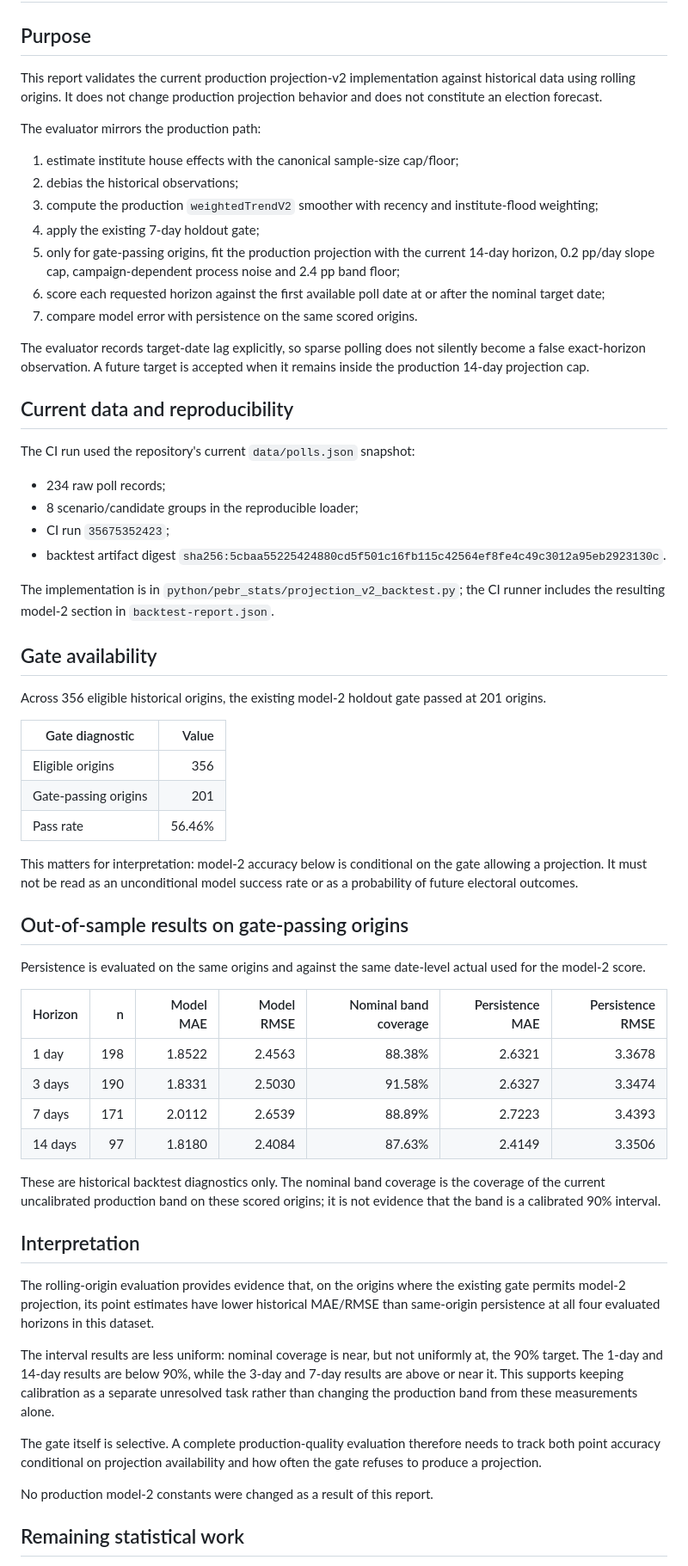
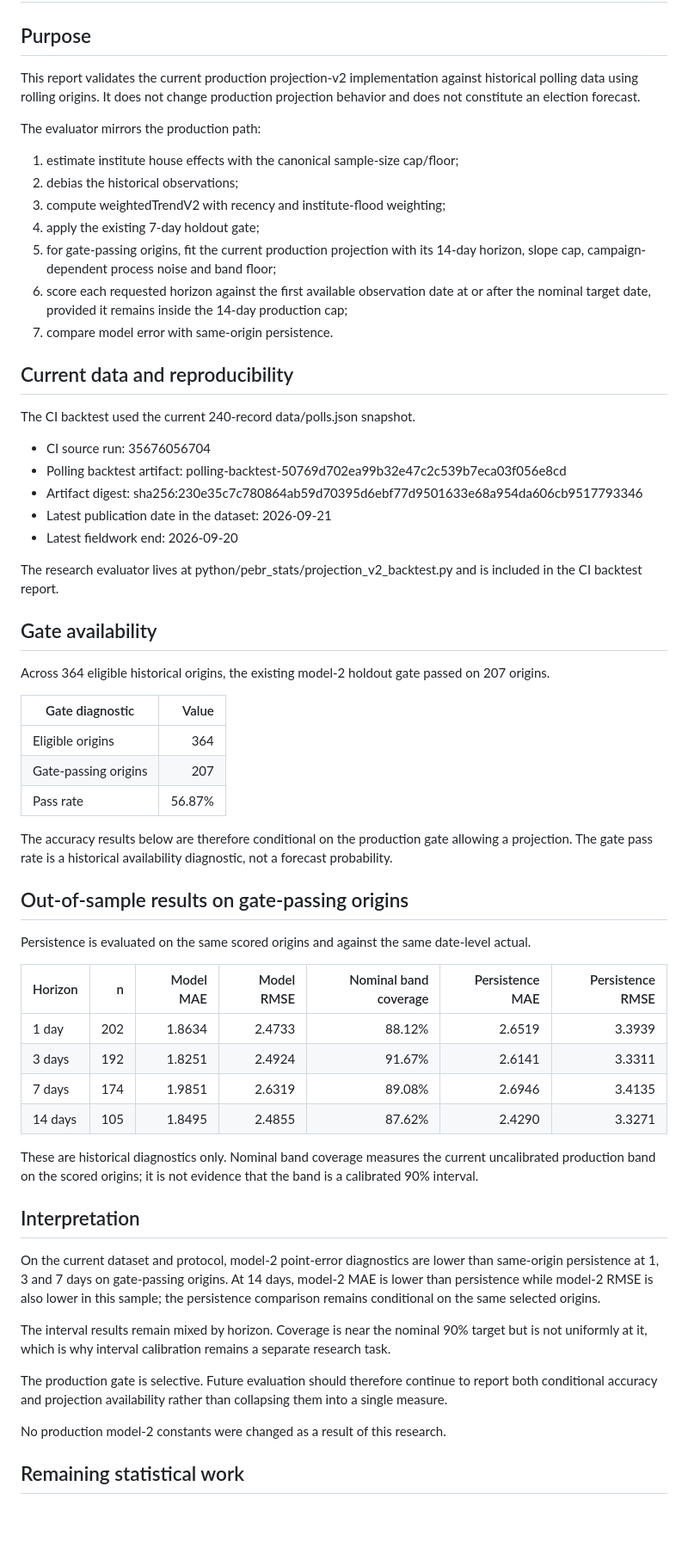
Before and after one commit to Gitdisd/pesquisas-eleitorais-br, a Markdown page: docs/research/PROJECTION-V2-ROLLING-BACKTEST-2026-09-22.md, the part around one of its changes. Shown at 86% size. Rendered like a GitHub page; blank space fills up the shorter version.

Commit message:
docs: refresh model2 rolling backtest results

```diff
--- a/docs/research/PROJECTION-V2-ROLLING-BACKTEST-2026-09-22.md
+++ b/docs/research/PROJECTION-V2-ROLLING-BACKTEST-2026-09-22.md
@@ -2,65 +2,63 @@
 
 ## Purpose
 
-This report validates the current production projection-v2 implementation against historical data using rolling origins. It does not change production projection behavior and does not constitute an election forecast.
+This report validates the current production projection-v2 implementation against historical polling data using rolling origins. It does not change production projection behavior and does not constitute an election forecast.
 
 The evaluator mirrors the production path:
-
 1. estimate institute house effects with the canonical sample-size cap/floor;
 2. debias the historical observations;
-3. compute the production `weightedTrendV2` smoother with recency and institute-flood weighting;
+3. compute weightedTrendV2 with recency and institute-flood weighting;
 4. apply the existing 7-day holdout gate;
-5. only for gate-passing origins, fit the production projection with the current 14-day horizon, 0.2 pp/day slope cap, campaign-dependent process noise and 2.4 pp band floor;
-6. score each requested horizon against the first available poll date at or after the nominal target date;
-7. compare model error with persistence on the same scored origins.
-
-The evaluator records target-date lag explicitly, so sparse polling does not silently become a false exact-horizon observation. A future target is accepted when it remains inside the production 14-day projection cap.
+5. for gate-passing origins, fit the current production projection with its 14-day horizon, slope cap, campaign-dependent process noise and band floor;
+6. score each requested horizon against the first available observation date at or after the nominal target date, provided it remains inside the 14-day production cap;
+7. compare model error with same-origin persistence.
 
 ## Current data and reproducibility
 
-The CI run used the repository's current `data/polls.json` snapshot:
+The CI backtest used the current 240-record data/polls.json snapshot.
 
-- 234 raw poll records;
-- 8 scenario/candidate groups in the reproducible loader;
-- CI run `35675352423`;
-- backtest artifact digest `sha256:5cbaa55225424880cd5f501c16fb115c42564ef8fe4c49c3012a95eb2923130c`.
+- CI source run: 35676056704
+- Polling backtest artifact: polling-backtest-50769d702ea99b32e47c2c539b7eca03f056e8cd
+- Artifact digest: sha256:230e35c7c780864ab59d70395d6ebf77d9501633e68a954da606cb9517793346
+- Latest publication date in the dataset: 2026-09-21
+- Latest fieldwork end: 2026-09-20
 
-The implementation is in `python/pebr_stats/projection_v2_backtest.py`; the CI runner includes the resulting model-2 section in `backtest-report.json`.
+The research evaluator lives at python/pebr_stats/projection_v2_backtest.py and is included in the CI backtest report.
 
 ## Gate availability
 
-Across 356 eligible historical origins, the existing model-2 holdout gate passed at 201 origins.
+Across 364 eligible historical origins, the existing model-2 holdout gate passed on 207 origins.
 
 | Gate diagnostic | Value |
 |---|---:|
-| Eligible origins | 356 |
-| Gate-passing origins | 201 |
-| Pass rate | 56.46% |
+| Eligible origins | 364 |
+| Gate-passing origins | 207 |
+| Pass rate | 56.87% |
 
-This matters for interpretation: model-2 accuracy below is conditional on the gate allowing a projection. It must not be read as an unconditional model success rate or as a probability of future electoral outcomes.
+The accuracy results below are therefore conditional on the production gate allowing a projection. The gate pass rate is a historical availability diagnostic, not a forecast probability.
 
 ## Out-of-sample results on gate-passing origins
 
-Persistence is evaluated on the same origins and against the same date-level actual used for the model-2 score.
+Persistence is evaluated on the same scored origins and against the same date-level actual.
 
 | Horizon | n | Model MAE | Model RMSE | Nominal band coverage | Persistence MAE | Persistence RMSE |
 |---|---:|---:|---:|---:|---:|---:|
-| 1 day | 198 | 1.8522 | 2.4563 | 88.38% | 2.6321 | 3.3678 |
-| 3 days | 190 | 1.8331 | 2.5030 | 91.58% | 2.6327 | 3.3474 |
-| 7 days | 171 | 2.0112 | 2.6539 | 88.89% | 2.7223 | 3.4393 |
-| 14 days | 97 | 1.8180 | 2.4084 | 87.63% | 2.4149 | 3.3506 |
+| 1 day | 202 | 1.8634 | 2.4733 | 88.12% | 2.6519 | 3.3939 |
+| 3 days | 192 | 1.8251 | 2.4924 | 91.67% | 2.6141 | 3.3311 |
+| 7 days | 174 | 1.9851 | 2.6319 | 89.08% | 2.6946 | 3.4135 |
+| 14 days | 105 | 1.8495 | 2.4855 | 87.62% | 2.4290 | 3.3271 |
 
-These are historical backtest diagnostics only. The nominal band coverage is the coverage of the current uncalibrated production band on these scored origins; it is not evidence that the band is a calibrated 90% interval.
+These are historical diagnostics only. Nominal band coverage measures the current uncalibrated production band on the scored origins; it is not evidence that the band is a calibrated 90% interval.
 
 ## Interpretation
 
-The rolling-origin evaluation provides evidence that, on the origins where the existing gate permits model-2 projection, its point estimates have lower historical MAE/RMSE than same-origin persistence at all four evaluated horizons in this dataset.
+On the current dataset and protocol, model-2 point-error diagnostics are lower than same-origin persistence at 1, 3 and 7 days on gate-passing origins. At 14 days, model-2 MAE is lower than persistence while model-2 RMSE is also lower in this sample; the persistence comparison remains conditional on the same selected origins.
 
-The interval results are less uniform: nominal coverage is near, but not uniformly at, the 90% target. The 1-day and 14-day results are below 90%, while the 3-day and 7-day results are above or near it. This supports keeping calibration as a separate unresolved task rather than changing the production band from these measurements alone.
+The interval results remain mixed by horizon. Coverage is near the nominal 90% target but is not uniformly at it, which is why interval calibration remains a separate research task.
 
-The gate itself is selective. A complete production-quality evaluation therefore needs to track both point accuracy conditional on projection availability and how often the gate refuses to produce a projection.
+The production gate is selective. Future evaluation should therefore continue to report both conditional accuracy and projection availability rather than collapsing them into a single measure.
 
-No production model-2 constants were changed as a result of this report.
+No production model-2 constants were changed as a result of this research.
 
 ## Remaining statistical work
 
```
Also changed, not shown: other parts of docs/research/PROJECTION-V2-ROLLING-BACKTEST-2026-09-22.md (+5 -17 lines).
